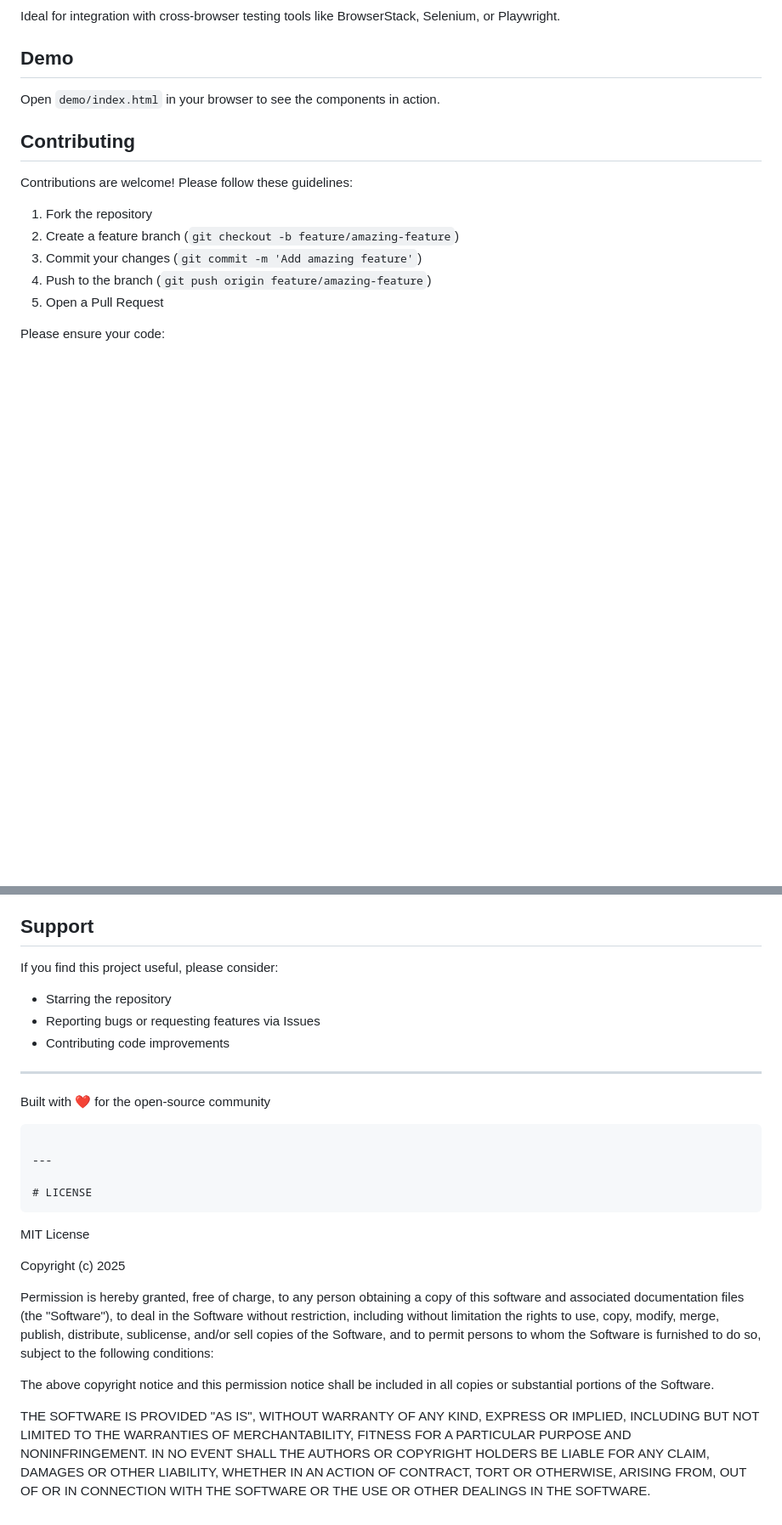
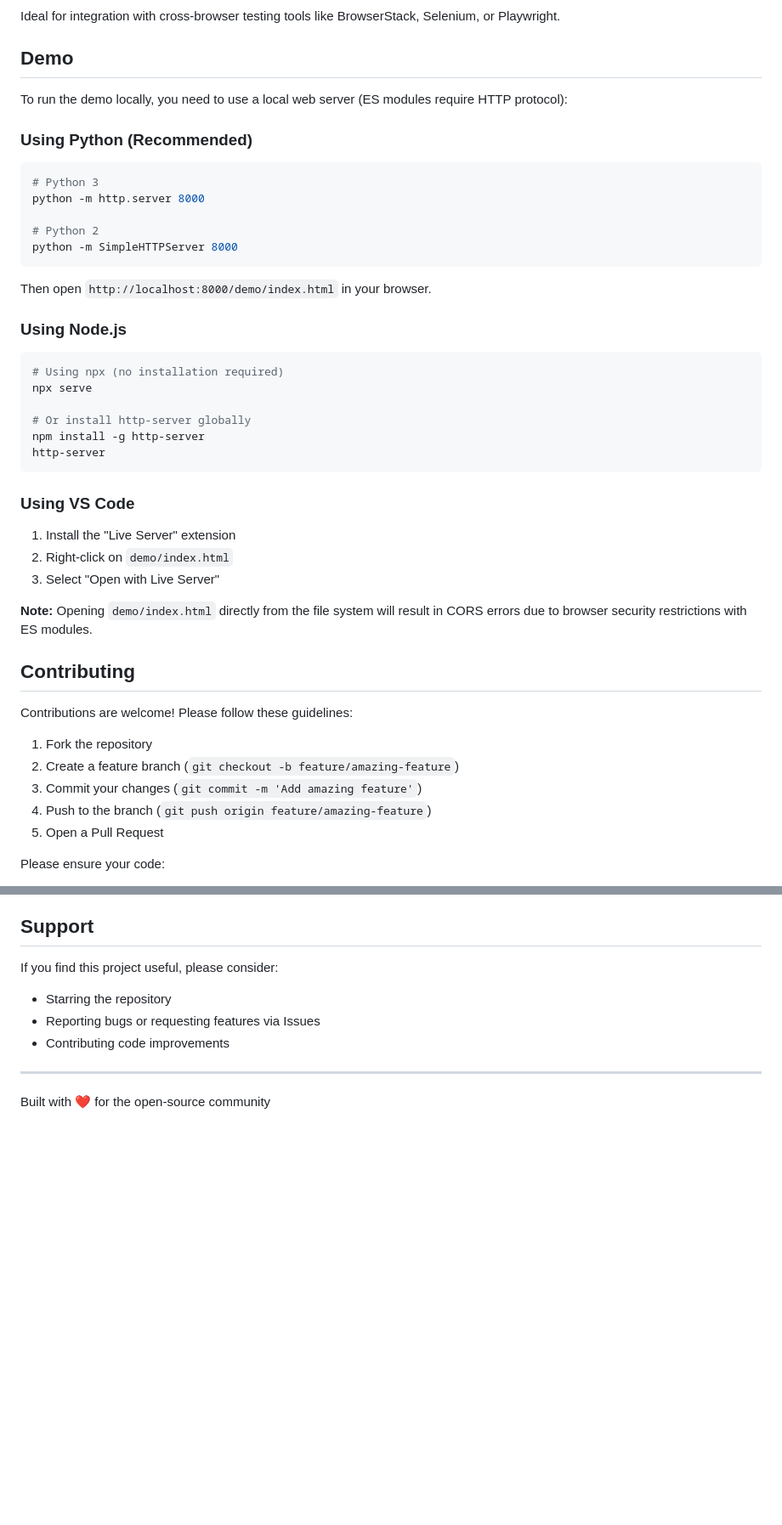
Before and after one commit to UsamaBashir786/vanilla-js-ui-kit, a Markdown page: README.md, 2 parts joined by grey strips. Shown: that part at 85% size. Rendered like a GitHub page; blank space fills up the shorter version.

Commit message:
How run vanilla-js-ui-kit instructions

````diff
--- a/README.md
+++ b/README.md
@@ -81,7 +81,36 @@ Ideal for integration with cross-browser testing tools like BrowserStack, Seleni
 
 ## Demo
 
-Open `demo/index.html` in your browser to see the components in action.
+To run the demo locally, you need to use a local web server (ES modules require HTTP protocol):
+
+### Using Python (Recommended)
+```bash
+# Python 3
+python -m http.server 8000
+
+# Python 2
+python -m SimpleHTTPServer 8000
+```
+
+Then open `http://localhost:8000/demo/index.html` in your browser.
+
+### Using Node.js
+```bash
+# Using npx (no installation required)
+npx serve
+
+# Or install http-server globally
+npm install -g http-server
+http-server
+```
+
+### Using VS Code
+
+1. Install the "Live Server" extension
+2. Right-click on `demo/index.html`
+3. Select "Open with Live Server"
+
+**Note:** Opening `demo/index.html` directly from the file system will result in CORS errors due to browser security restrictions with ES modules.
 
 ## Contributing
 
@@ -113,30 +142,3 @@ If you find this project useful, please consider:
 ---
 
 Built with ❤️ for the open-source community
-```
-
----
-
-# LICENSE
-```
-MIT License
-
-Copyright (c) 2025
-
-Permission is hereby granted, free of charge, to any person obtaining a copy
-of this software and associated documentation files (the "Software"), to deal
-in the Software without restriction, including without limitation the rights
-to use, copy, modify, merge, publish, distribute, sublicense, and/or sell
-copies of the Software, and to permit persons to whom the Software is
-furnished to do so, subject to the following conditions:
-
-The above copyright notice and this permission notice shall be included in all
-copies or substantial portions of the Software.
-
-THE SOFTWARE IS PROVIDED "AS IS", WITHOUT WARRANTY OF ANY KIND, EXPRESS OR
-IMPLIED, INCLUDING BUT NOT LIMITED TO THE WARRANTIES OF MERCHANTABILITY,
-FITNESS FOR A PARTICULAR PURPOSE AND NONINFRINGEMENT. IN NO EVENT SHALL THE
-AUTHORS OR COPYRIGHT HOLDERS BE LIABLE FOR ANY CLAIM, DAMAGES OR OTHER
-LIABILITY, WHETHER IN AN ACTION OF CONTRACT, TORT OR OTHERWISE, ARISING FROM,
-OUT OF OR IN CONNECTION WITH THE SOFTWARE OR THE USE OR OTHER DEALINGS IN THE
-SOFTWARE.
````
